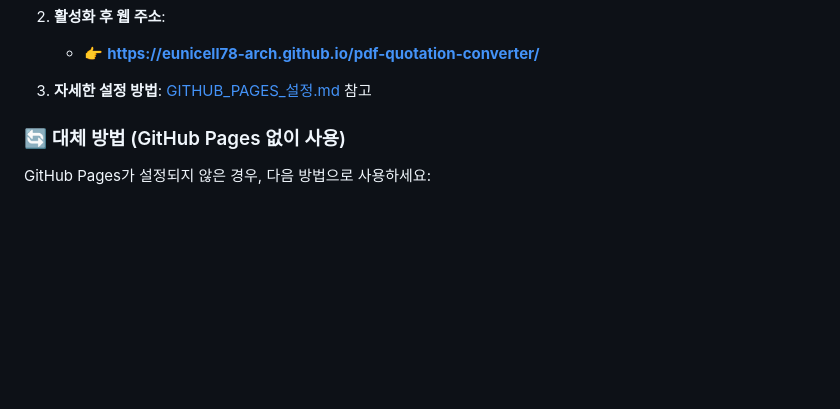
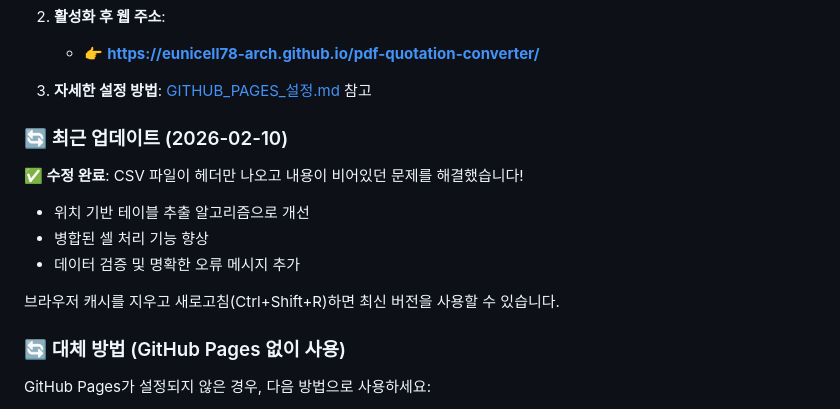
Before and after one commit to eunicell78-arch/pdf-quotation-converter, a Markdown page: README.md, the part around the change. Drawn GitHub-style; blank space fills up the shorter version.

```diff
--- a/README.md
+++ b/README.md
@@ -20,6 +20,15 @@ PDF 견적서를 CSV 파일로 자동 변환하는 Python 프로그램
    - 👉 **https://eunicell78-arch.github.io/pdf-quotation-converter/**
 
 3. **자세한 설정 방법**: [GITHUB_PAGES_설정.md](GITHUB_PAGES_설정.md) 참고
+
+### 🔄 최근 업데이트 (2026-02-10)
+
+**✅ 수정 완료**: CSV 파일이 헤더만 나오고 내용이 비어있던 문제를 해결했습니다!
+- 위치 기반 테이블 추출 알고리즘으로 개선
+- 병합된 셀 처리 기능 향상
+- 데이터 검증 및 명확한 오류 메시지 추가
+
+브라우저 캐시를 지우고 새로고침(Ctrl+Shift+R)하면 최신 버전을 사용할 수 있습니다.
 
 ### 🔄 대체 방법 (GitHub Pages 없이 사용)
 
```
Also changed, not shown: CSV_공란_해결.md (added, +179 -0 lines), WEB_사용법.md (+23 -1 lines).
